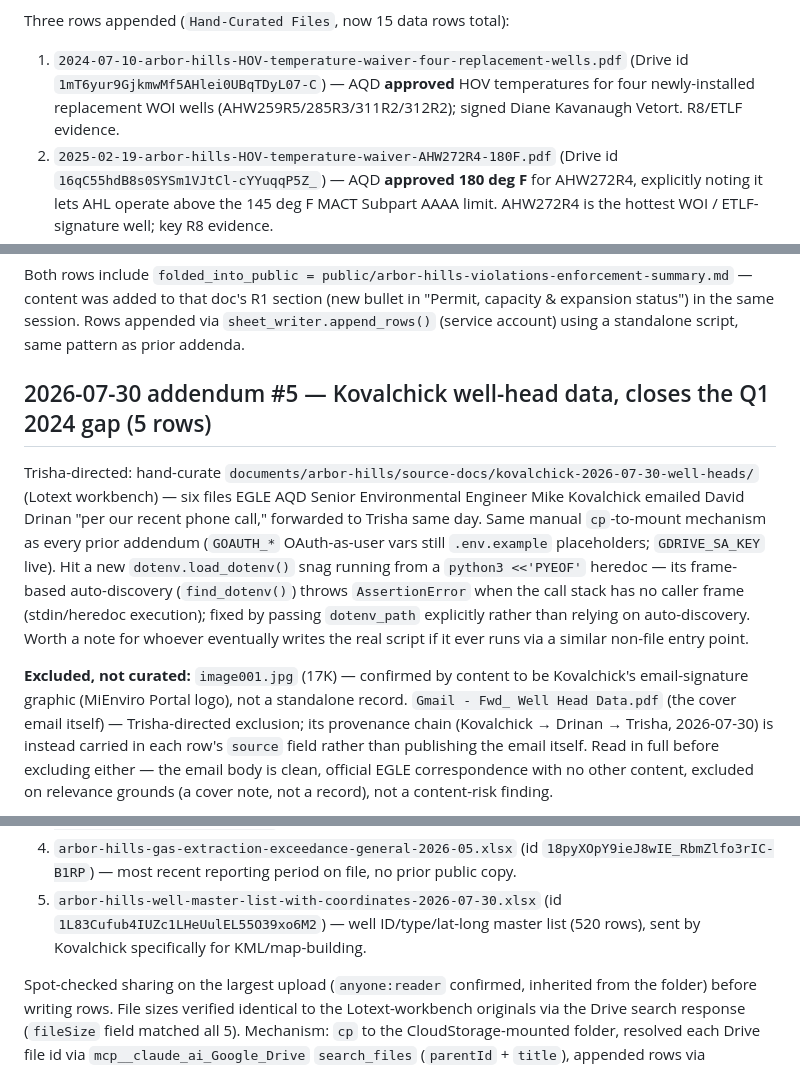
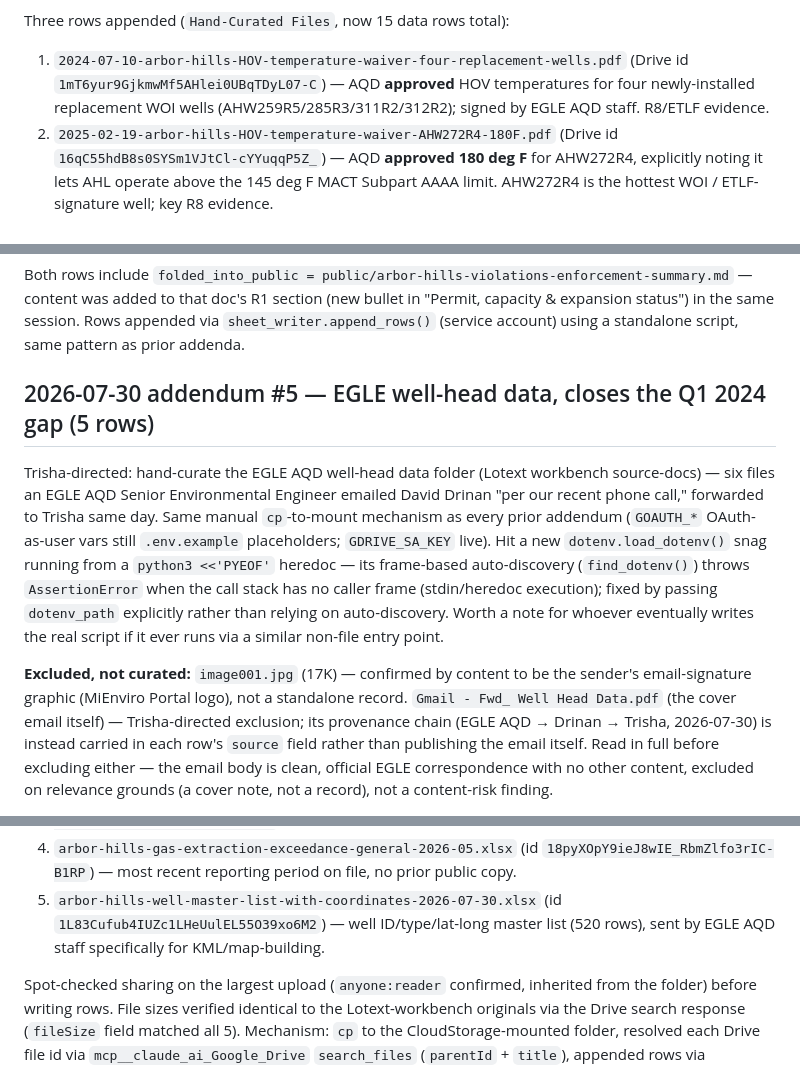
Before and after one commit to tkunst/arbor-hills-monitor, a Markdown page: docs/sessions/session-2026-07-23-hand-curated-intake-manual-precedent.md, 3 parts joined by grey strips. Rendered like a GitHub page.

Commit message:
docs(session note): scrub EGLE-staff names (Kovalchick/Vetort) from a public-repo session note (source privacy)
Prose + a folder-path reference genericized to 'EGLE AQD staff' / 'an EGLE inspector'.
The only remaining occurrences repo-wide are name_check.py (the detection denylist,
which must contain the names) and its test fixtures -- intentional, not published content.

Co-Authored-By: Claude Opus 4.8 (1M context) <noreply@anthropic.com>
Claude-Session: https://claude.ai/code/session_01QCxPN9ffnskohzx2gTE8jL

```diff
--- a/docs/sessions/session-2026-07-23-hand-curated-intake-manual-precedent.md
+++ b/docs/sessions/session-2026-07-23-hand-curated-intake-manual-precedent.md
@@ -180,8 +180,7 @@ Three rows appended (`Hand-Curated Files`, now 15 data rows total):
 
 1. `2024-07-10-arbor-hills-HOV-temperature-waiver-four-replacement-wells.pdf`
    (Drive id `1mT6yur9GjkmwMf5AHlei0UBqTDyL07-C`) — AQD **approved** HOV temperatures for
-   four newly-installed replacement WOI wells (AHW259R5/285R3/311R2/312R2); signed Diane
-   Kavanaugh Vetort. R8/ETLF evidence.
+   four newly-installed replacement WOI wells (AHW259R5/285R3/311R2/312R2); signed by EGLE AQD staff. R8/ETLF evidence.
 2. `2025-02-19-arbor-hills-HOV-temperature-waiver-AHW272R4-180F.pdf`
    (Drive id `16qC55hdB8s0SYSm1VJtCl-cYYuqqP5Z_`) — AQD **approved 180 deg F** for AHW272R4,
    explicitly noting it lets AHL operate above the 145 deg F MACT Subpart AAAA limit.
@@ -230,10 +229,10 @@ Both rows include `folded_into_public = public/arbor-hills-violations-enforcemen
 status") in the same session. Rows appended via `sheet_writer.append_rows()` (service
 account) using a standalone script, same pattern as prior addenda.
 
-## 2026-07-30 addendum #5 — Kovalchick well-head data, closes the Q1 2024 gap (5 rows)
+## 2026-07-30 addendum #5 — EGLE well-head data, closes the Q1 2024 gap (5 rows)
 
-Trisha-directed: hand-curate `documents/arbor-hills/source-docs/kovalchick-2026-07-30-well-heads/`
-(Lotext workbench) — six files EGLE AQD Senior Environmental Engineer Mike Kovalchick emailed David
+Trisha-directed: hand-curate the EGLE AQD well-head data folder (Lotext workbench source-docs)
+— six files an EGLE AQD Senior Environmental Engineer emailed David
 Drinan "per our recent phone call," forwarded to Trisha same day. Same manual `cp`-to-mount mechanism
 as every prior addendum (`GOAUTH_*` OAuth-as-user vars still `.env.example` placeholders;
 `GDRIVE_SA_KEY` live). Hit a new `dotenv.load_dotenv()` snag running from a `python3 <<'PYEOF'` heredoc
@@ -242,9 +241,9 @@ caller frame (stdin/heredoc execution); fixed by passing `dotenv_path` explicitl
 on auto-discovery. Worth a note for whoever eventually writes the real script if it ever runs via a
 similar non-file entry point.
 
-**Excluded, not curated:** `image001.jpg` (17K) — confirmed by content to be Kovalchick's email-signature
+**Excluded, not curated:** `image001.jpg` (17K) — confirmed by content to be the sender's email-signature
 graphic (MiEnviro Portal logo), not a standalone record. `Gmail - Fwd_ Well Head Data.pdf` (the cover
-email itself) — Trisha-directed exclusion; its provenance chain (Kovalchick → Drinan → Trisha, 2026-07-30)
+email itself) — Trisha-directed exclusion; its provenance chain (EGLE AQD → Drinan → Trisha, 2026-07-30)
 is instead carried in each row's `source` field rather than publishing the email itself. Read in full
 before excluding either — the email body is clean, official EGLE correspondence with no other content,
 excluded on relevance grounds (a cover note, not a record), not a content-risk finding.
@@ -276,7 +275,7 @@ existing public copy):
 4. `arbor-hills-gas-extraction-exceedance-general-2026-05.xlsx` (id `18pyXOpY9ieJ8wIE_RbmZlfo3rIC-B1RP`)
    — most recent reporting period on file, no prior public copy.
 5. `arbor-hills-well-master-list-with-coordinates-2026-07-30.xlsx` (id `1L83Cufub4IUZc1LHeUulEL55O39xo6M2`)
-   — well ID/type/lat-long master list (520 rows), sent by Kovalchick specifically for KML/map-building.
+   — well ID/type/lat-long master list (520 rows), sent by EGLE AQD staff specifically for KML/map-building.
 
 Spot-checked sharing on the largest upload (`anyone:reader` confirmed, inherited from the folder) before
 writing rows. File sizes verified identical to the Lotext-workbench originals via the Drive search
```
